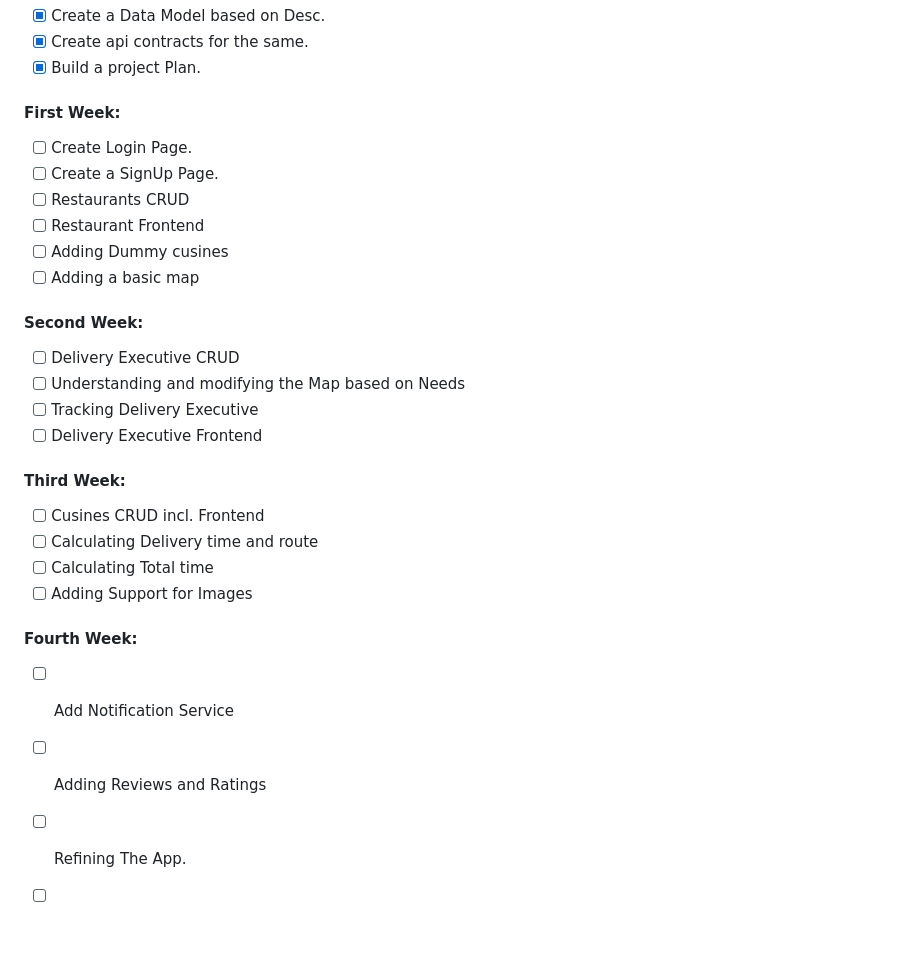
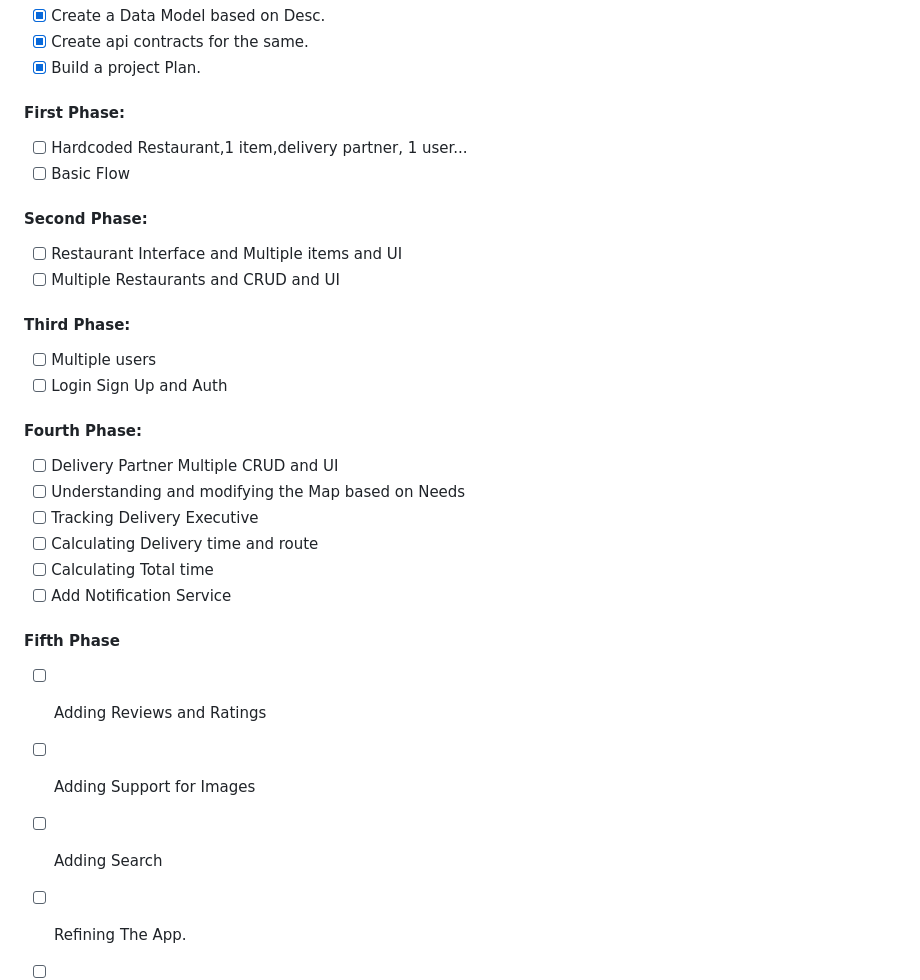
Before and after one commit to yashbaddi/FoodieFleet, a Markdown page: README.md, the part around the change. Rendered like a GitHub page; blank space fills up the shorter version.

Commit message:
🔨Updated readme.md with phases

```diff
--- a/README.md
+++ b/README.md
@@ -632,32 +632,34 @@ Response Status:
 - [x] Create api contracts for the same.
 - [x] Build a project Plan.
 
-#### First Week:
+#### First Phase:
 
-- [ ] Create Login Page.
-- [ ] Create a SignUp Page.
-- [ ] Restaurants CRUD
-- [ ] Restaurant Frontend
-- [ ] Adding Dummy cusines
-- [ ] Adding a basic map
+- [ ] Hardcoded Restaurant,1 item,delivery partner, 1 user...
+- [ ] Basic Flow
 
-#### Second Week:
+#### Second Phase:
 
-- [ ] Delivery Executive CRUD
+- [ ] Restaurant Interface and Multiple items and UI
+- [ ] Multiple Restaurants and CRUD and UI
+
+#### Third Phase:
+
+- [ ] Multiple users
+- [ ] Login Sign Up and Auth
+
+#### Fourth Phase:
+
+- [ ] Delivery Partner Multiple CRUD and UI
 - [ ] Understanding and modifying the Map based on Needs
 - [ ] Tracking Delivery Executive
-- [ ] Delivery Executive Frontend
-
-#### Third Week:
-
-- [ ] Cusines CRUD incl. Frontend
 - [ ] Calculating Delivery time and route
 - [ ] Calculating Total time
+- [ ] Add Notification Service
+
+#### Fifth Phase
+
+- [ ] Adding Reviews and Ratings
 - [ ] Adding Support for Images
-
-#### Fourth Week:
-
-- [ ] Add Notification Service
-- [ ] Adding Reviews and Ratings
+- [ ] Adding Search
 - [ ] Refining The App.
 - [ ] Exprimenting and adding different features
```
